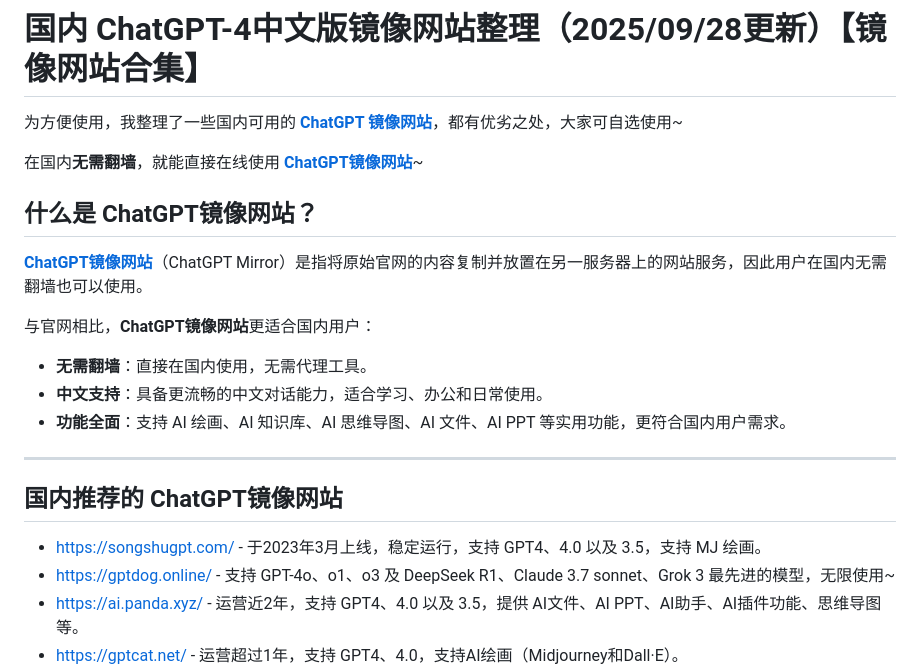
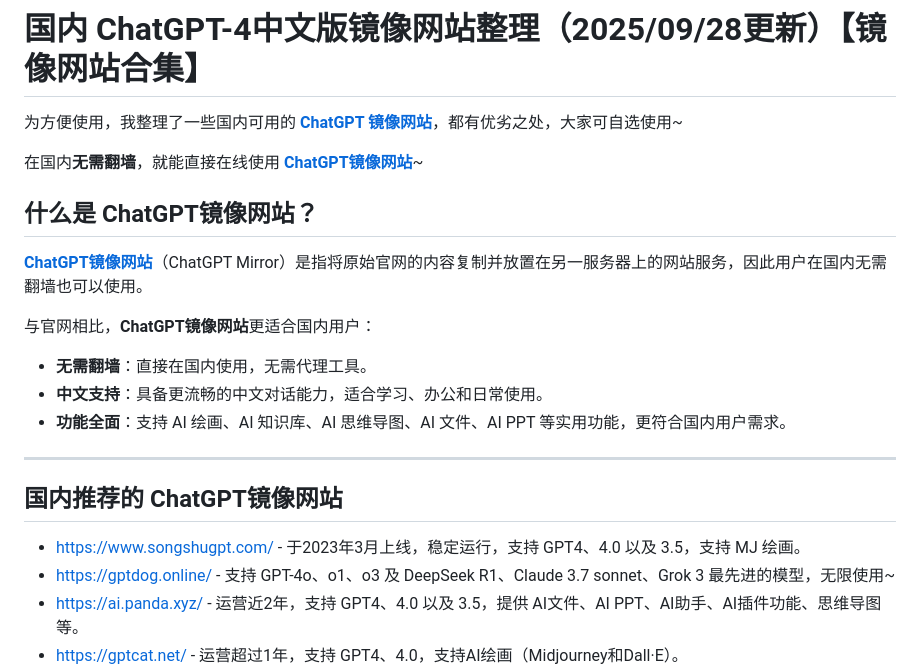
Before and after one commit to vbosoxo/chatgpt-mirror-site, a Markdown page: README.md, the part around one of its changes. GitHub-like rendering.

```diff
--- a/README.md
+++ b/README.md
@@ -18,7 +18,7 @@
 
 ## 国内推荐的 ChatGPT镜像网站
 
-- [https://songshugpt.com/](https://songshugpt.com/) - 于2023年3月上线，稳定运行，支持 GPT4、4.0 以及 3.5，支持 MJ 绘画。
+- [https://www.songshugpt.com/](https://www.songshugpt.com/) - 于2023年3月上线，稳定运行，支持 GPT4、4.0 以及 3.5，支持 MJ 绘画。
 - [https://gptdog.online/](https://gptdog.online/) - 支持 GPT-4o、o1、o3 及 DeepSeek R1、Claude 3.7 sonnet、Grok 3 最先进的模型，无限使用~
 - [https://ai.panda.xyz/](https://ai.panda.xyz/) - 运营近2年，支持 GPT4、4.0 以及 3.5，提供 AI文件、AI PPT、AI助手、AI插件功能、思维导图等。
 - [https://gptcat.net/](https://gptcat.net/) - 运营超过1年，支持 GPT4、4.0，支持AI绘画（Midjourney和Dall·E）。
```
Also changed, not shown: other parts of README.md (+3 -3 lines).
